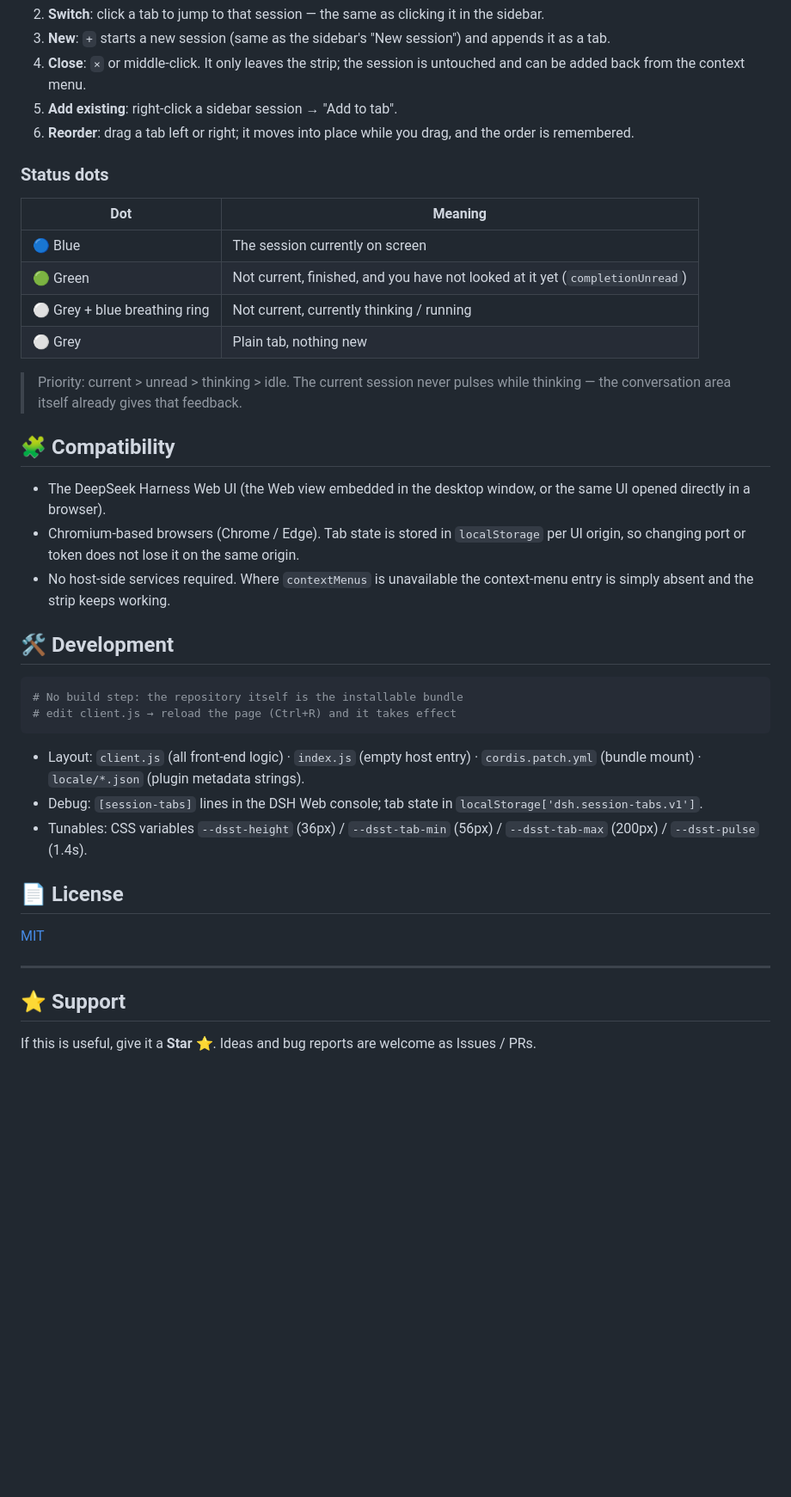
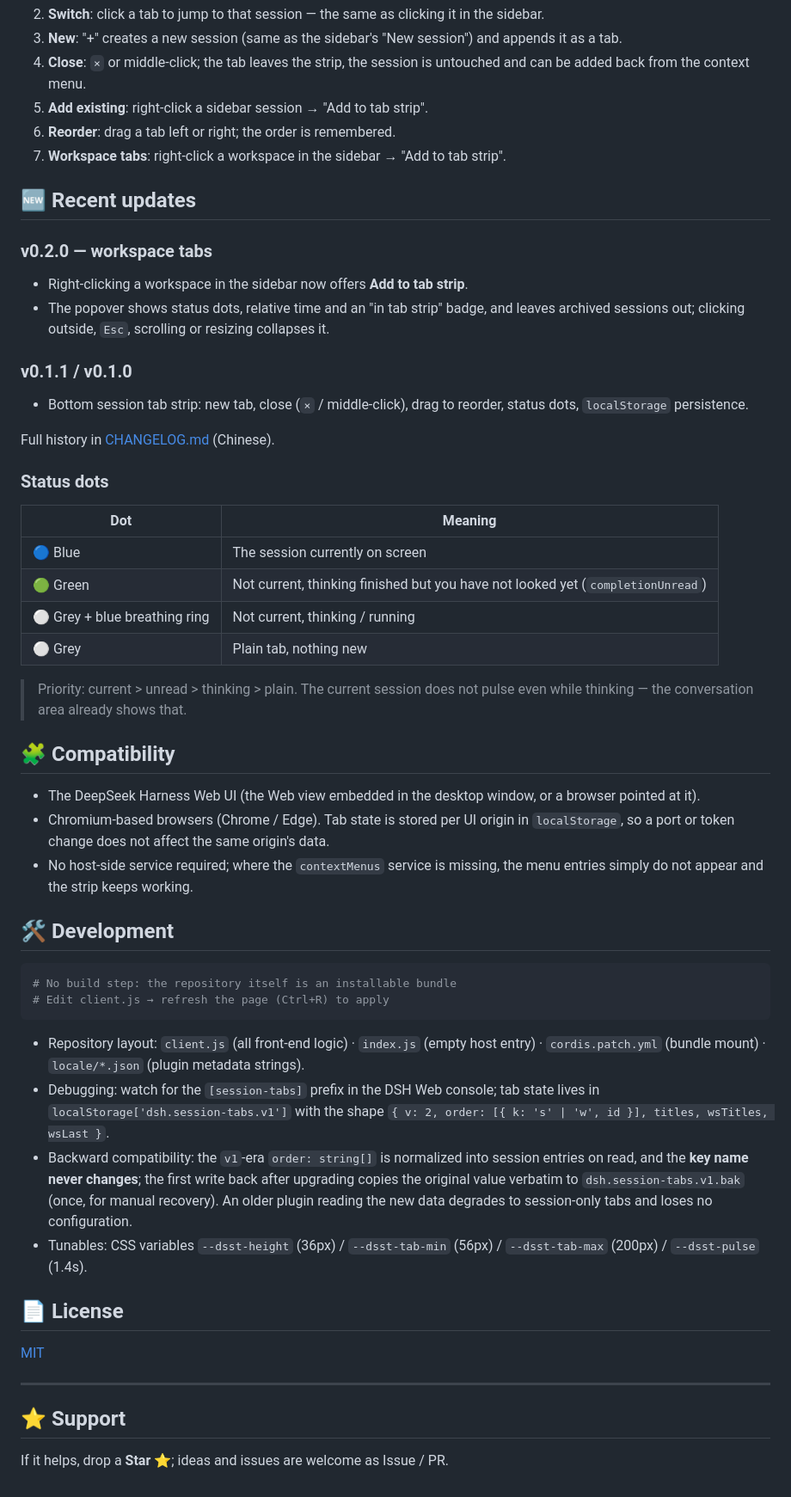
Before and after one commit to bd233/dsh-bottom-tabs, a Markdown page: README.en.md, the part around one of its changes. Shown at 86% size. GitHub-like rendering; blank space fills up the shorter version.

````diff
--- a/README.en.md
+++ b/README.en.md
@@ -83,35 +83,50 @@ Package page: <https://www.npmjs.com/package/dsh-bottom-tabs>. Then reload the W
 2. **Switch**: click a tab to jump to that session — the same as clicking it in the sidebar.
-3. **New**: `+` starts a new session (same as the sidebar's "New session") and appends it as a tab.
-4. **Close**: `×` or middle-click. It only leaves the strip; the session is untouched and can be added back from the context menu.
-5. **Add existing**: right-click a sidebar session → "Add to tab".
-6. **Reorder**: drag a tab left or right; it moves into place while you drag, and the order is remembered.
+3. **New**: "+" creates a new session (same as the sidebar's "New session") and appends it as a tab.
+4. **Close**: `×` or middle-click; the tab leaves the strip, the session is untouched and can be added back from the context menu.
+5. **Add existing**: right-click a sidebar session → "Add to tab strip".
+6. **Reorder**: drag a tab left or right; the order is remembered.
+7. **Workspace tabs**: right-click a workspace in the sidebar → "Add to tab strip".
+
+## 🆕 Recent updates
+
+### v0.2.0 — workspace tabs
+
+- Right-clicking a workspace in the sidebar now offers **Add to tab strip**.
+- The popover shows status dots, relative time and an "in tab strip" badge, and leaves archived sessions out; clicking outside, `Esc`, scrolling or resizing collapses it.
+
+### v0.1.1 / v0.1.0
+
+- Bottom session tab strip: new tab, close (`×` / middle-click), drag to reorder, status dots, `localStorage` persistence.
+
+Full history in [CHANGELOG.md](./CHANGELOG.md) (Chinese).
 
 ### Status dots
 
 | Dot | Meaning |
 |---|---|
 | 🔵 Blue | The session currently on screen |
-| 🟢 Green | Not current, finished, and you have not looked at it yet (`completionUnread`) |
-| ⚪ Grey + blue breathing ring | Not current, currently thinking / running |
+| 🟢 Green | Not current, thinking finished but you have not looked yet (`completionUnread`) |
+| ⚪ Grey + blue breathing ring | Not current, thinking / running |
 | ⚪ Grey | Plain tab, nothing new |
 
-> Priority: current > unread > thinking > idle. The current session never pulses while thinking — the conversation area itself already gives that feedback.
+> Priority: current > unread > thinking > plain. The current session does not pulse even while thinking — the conversation area already shows that.
 
 ## 🧩 Compatibility
 
-- The DeepSeek Harness Web UI (the Web view embedded in the desktop window, or the same UI opened directly in a browser).
-- Chromium-based browsers (Chrome / Edge). Tab state is stored in `localStorage` per UI origin, so changing port or token does not lose it on the same origin.
-- No host-side services required. Where `contextMenus` is unavailable the context-menu entry is simply absent and the strip keeps working.
+- The DeepSeek Harness Web UI (the Web view embedded in the desktop window, or a browser pointed at it).
+- Chromium-based browsers (Chrome / Edge). Tab state is stored per UI origin in `localStorage`, so a port or token change does not affect the same origin's data.
+- No host-side service required; where the `contextMenus` service is missing, the menu entries simply do not appear and the strip keeps working.
 
 ## 🛠️ Development
 
 ```sh
-# No build step: the repository itself is the installable bundle
-# edit client.js → reload the page (Ctrl+R) and it takes effect
+# No build step: the repository itself is an installable bundle
+# Edit client.js → refresh the page (Ctrl+R) to apply
 ```
 
-- Layout: `client.js` (all front-end logic) · `index.js` (empty host entry) · `cordis.patch.yml` (bundle mount) · `locale/*.json` (plugin metadata strings).
-- Debug: `[session-tabs]` lines in the DSH Web console; tab state in `localStorage['dsh.session-tabs.v1']`.
+- Repository layout: `client.js` (all front-end logic) · `index.js` (empty host entry) · `cordis.patch.yml` (bundle mount) · `locale/*.json` (plugin metadata strings).
+- Debugging: watch for the `[session-tabs]` prefix in the DSH Web console; tab state lives in `localStorage['dsh.session-tabs.v1']` with the shape `{ v: 2, order: [{ k: 's' | 'w', id }], titles, wsTitles, wsLast }`.
+- Backward compatibility: the `v1`-era `order: string[]` is normalized into session entries on read, and the **key name never changes**; the first write back after upgrading copies the original value verbatim to `dsh.session-tabs.v1.bak` (once, for manual recovery). An older plugin reading the new data degrades to session-only tabs and loses no configuration.
 - Tunables: CSS variables `--dsst-height` (36px) / `--dsst-tab-min` (56px) / `--dsst-tab-max` (200px) / `--dsst-pulse` (1.4s).
 
 ## 📄 License
@@ -122,4 +137,4 @@ Package page: <https://www.npmjs.com/package/dsh-bottom-tabs>. Then reload the W
 
 ## ⭐ Support
 
-If this is useful, give it a **Star ⭐**. Ideas and bug reports are welcome as Issues / PRs.
+If it helps, drop a **Star ⭐**; ideas and issues are welcome as Issue / PR.
````
Also changed, not shown: other parts of README.en.md (+24 -24 lines), CHANGELOG.md (added, +11 -0 lines), README.md (+26 -11 lines), assets/tab-bar.png.
